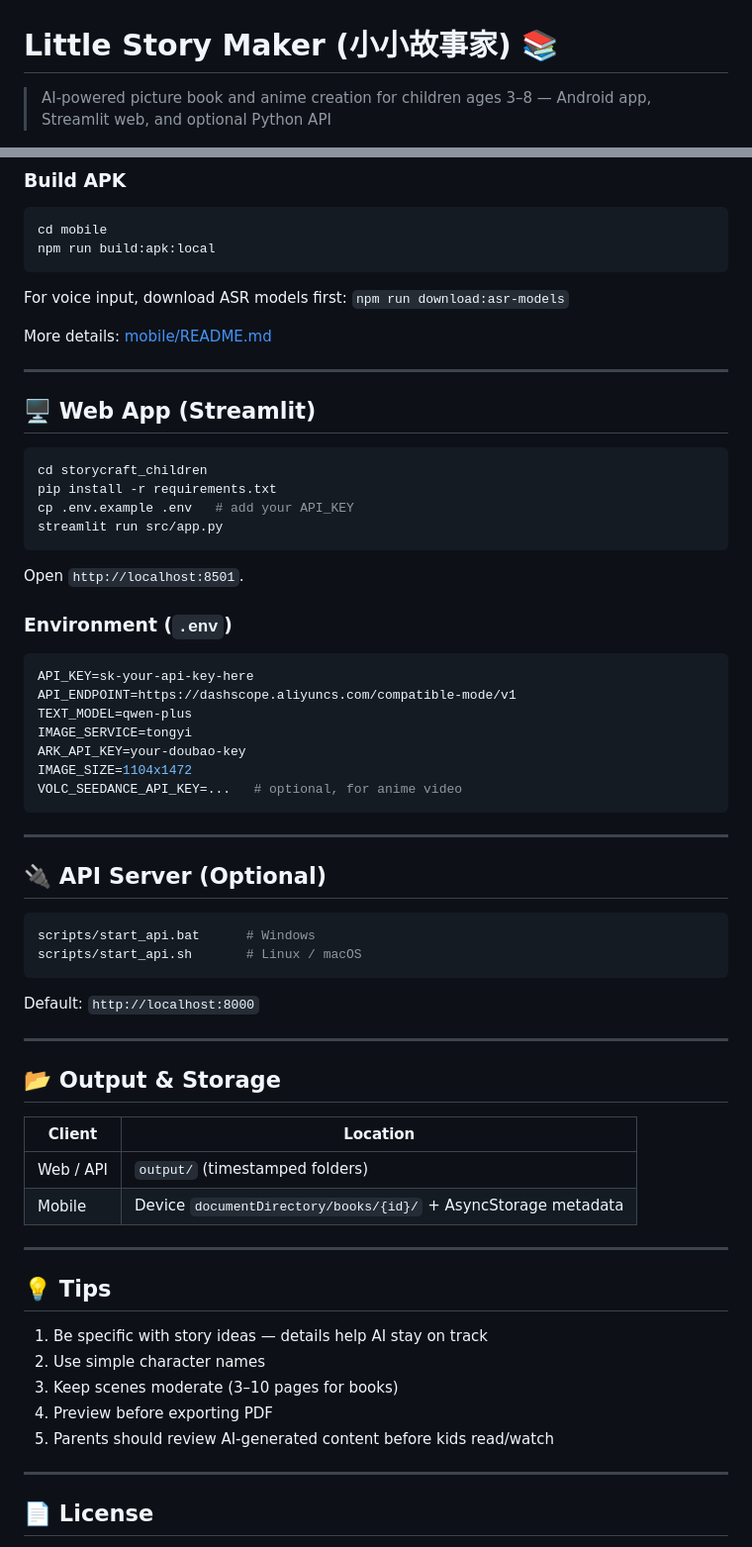
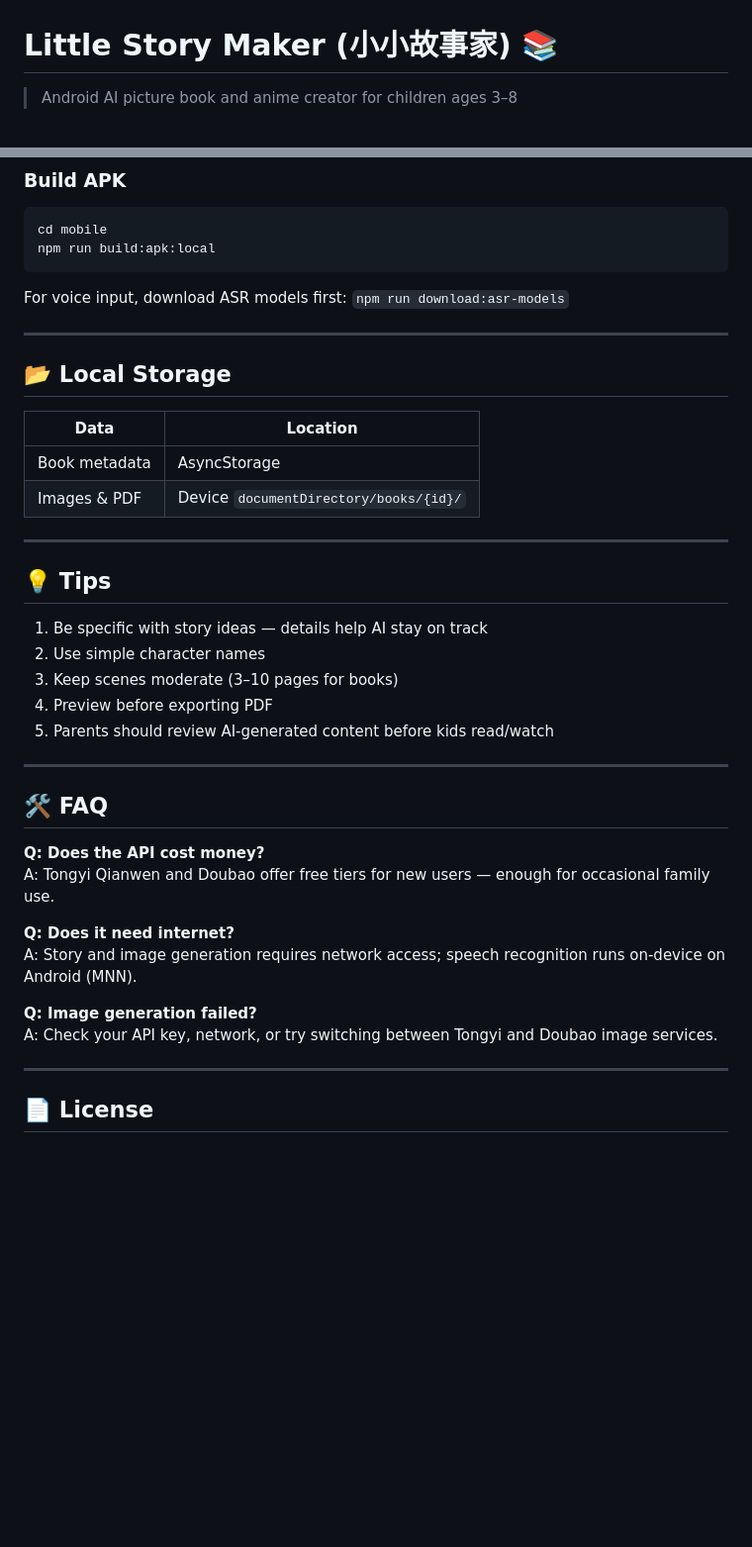
Before and after one commit to xiamaozi11/little-story-maker, a Markdown page: README.md, 2 parts joined by grey strips. Shown at 99% size. Rendered like a GitHub page; blank space fills up the shorter version.

````diff
--- a/README.md
+++ b/README.md
@@ -1,5 +1,5 @@
 # Little Story Maker (小小故事家) 📚
 
-> AI-powered picture book and anime creation for children ages 3–8 — Android app, Streamlit web, and optional Python API
+> Android AI picture book and anime creator for children ages 3–8
 
 [![Version](https://img.shields.io/badge/version-1.0.4-blue)](https://github.com/xiamaozi11/storycraft_children)
@@ -92,52 +89,14 @@ npm run build:apk:local
 
 For voice input, download ASR models first: `npm run download:asr-models`
 
-More details: [mobile/README.md](mobile/README.md)
-
 ---
 
-## 🖥️ Web App (Streamlit)
+## 📂 Local Storage
 
-```bash
-cd storycraft_children
-pip install -r requirements.txt
-cp .env.example .env   # add your API_KEY
-streamlit run src/app.py
-```
-
-Open `http://localhost:8501`.
-
-### Environment (`.env`)
-
-```env
-API_KEY=sk-your-api-key-here
-API_ENDPOINT=https://dashscope.aliyuncs.com/compatible-mode/v1
-TEXT_MODEL=qwen-plus
-IMAGE_SERVICE=tongyi
-ARK_API_KEY=your-doubao-key
-IMAGE_SIZE=1104x1472
-VOLC_SEEDANCE_API_KEY=...   # optional, for anime video
-```
-
----
-
-## 🔌 API Server (Optional)
-
-```bash
-scripts/start_api.bat      # Windows
-scripts/start_api.sh       # Linux / macOS
-```
-
-Default: `http://localhost:8000`
-
----
-
-## 📂 Output & Storage
-
-| Client | Location |
-|--------|----------|
-| Web / API | `output/` (timestamped folders) |
-| Mobile | Device `documentDirectory/books/{id}/` + AsyncStorage metadata |
+| Data | Location |
+|------|----------|
+| Book metadata | AsyncStorage |
+| Images & PDF | Device `documentDirectory/books/{id}/` |
 
 ---
 
@@ -148,6 +107,19 @@ Default: `http://localhost:8000`
 3. Keep scenes moderate (3–10 pages for books)
 4. Preview before exporting PDF
 5. Parents should review AI-generated content before kids read/watch
+
+---
+
+## 🛠️ FAQ
+
+**Q: Does the API cost money?**
+A: Tongyi Qianwen and Doubao offer free tiers for new users — enough for occasional family use.
+
+**Q: Does it need internet?**
+A: Story and image generation requires network access; speech recognition runs on-device on Android (MNN).
+
+**Q: Image generation failed?**
+A: Check your API key, network, or try switching between Tongyi and Doubao image services.
 
 ---
 
````
Also changed, not shown: other parts of README.md (+10 -13 lines), README.zh.md (+19 -65 lines).
